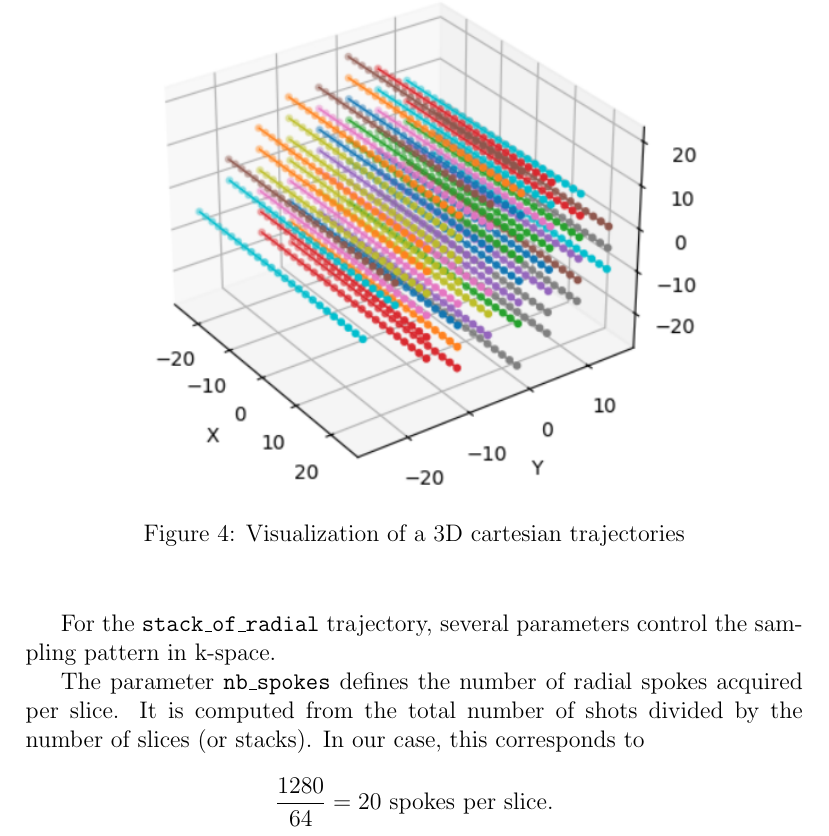
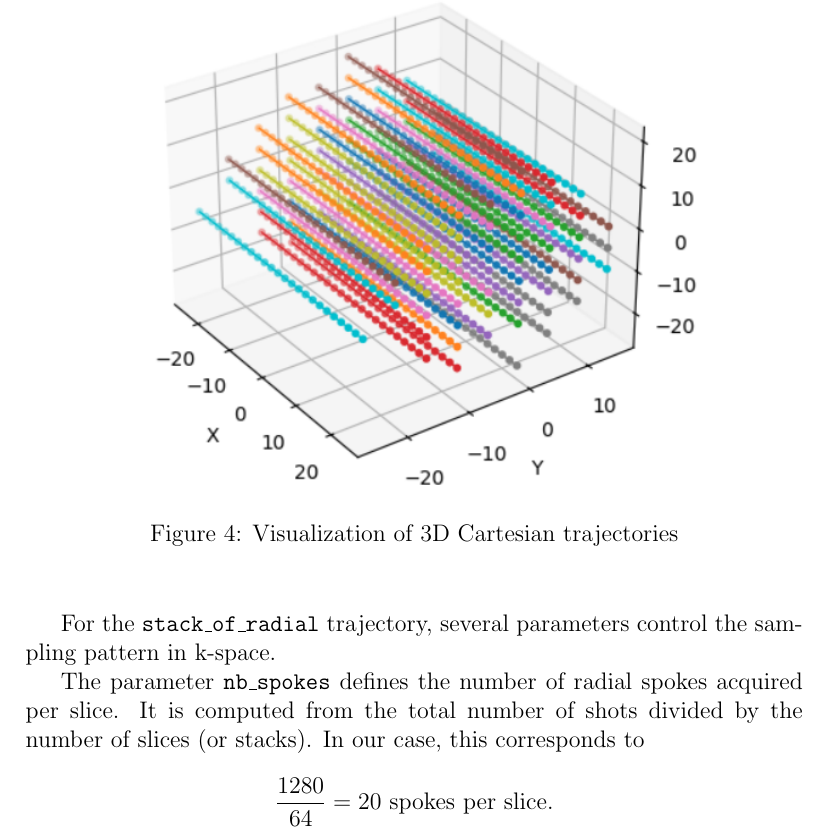
Before and after one commit to raph312003/internship_report_chipiron, a LaTeX document (report.tex): part of page 19 of 26, cut so that both start at the same text. Compiled offline with pdfLaTeX.

Commit message:
Potential fix for pull request finding
Co-authored-by: Copilot Autofix powered by AI <175728472+Copilot@users.noreply.github.com>

```diff
--- a/report.tex
+++ b/report.tex
@@ -484,7 +484,7 @@ Two strategies are available: \texttt{random}, which performs stochastic samplin
     \centering
     \vspace{0.5cm}
     \includegraphics[width=0.75\textwidth]{image/decay_cartesian_trajectories.png}
-    \caption{Visualization of a 3D cartesian trajectories}
+    \caption{Visualization of 3D Cartesian trajectories}
     \label{fig:decay_cartesian_trajectories}
     \vspace{0.5cm}
 \end{figure}
```
